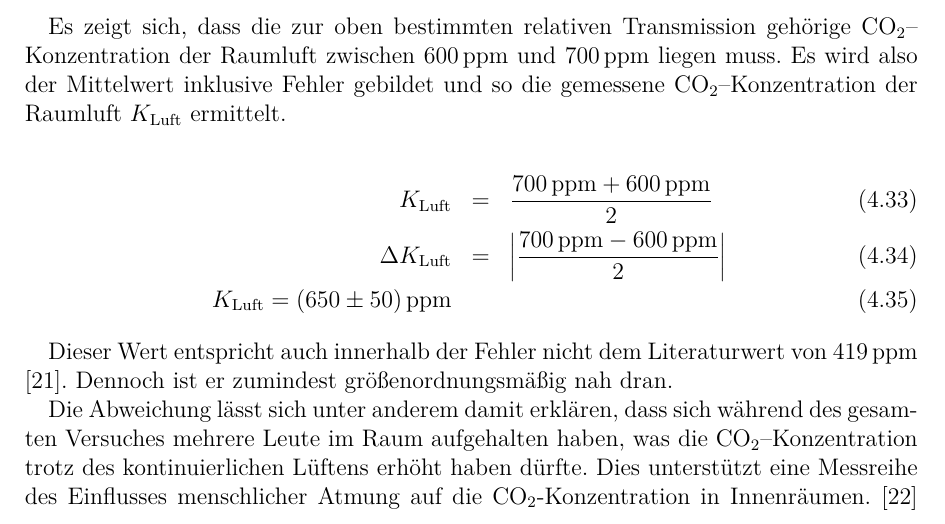
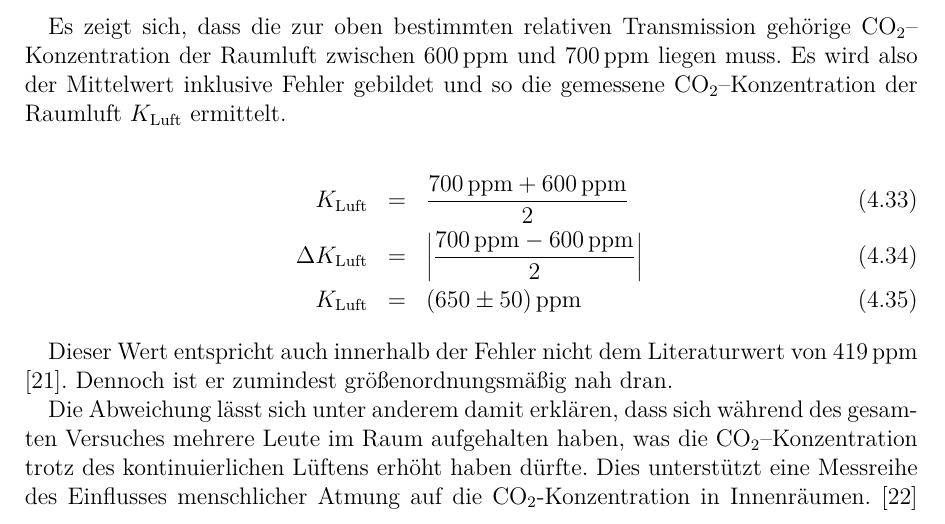
Before and after one commit to ofilla/physik-praktikum-b, a LaTeX document (B1.1/B1.1.tex): part of page 30 of 37, cut so that both start at the same text. Compiled offline with pdfLaTeX.

Commit message:
Minor corrections in formatting

```diff
--- a/B1.1/B1.1.tex
+++ b/B1.1/B1.1.tex
@@ -929,7 +929,7 @@ Es zeigt sich, dass  die zur oben bestimmten relativen Transmission gehörige $\
 \begin{eqnarray}
   K_\mathrm{Luft} &=& \frac{700 \mathrm{\, ppm} + 600 \mathrm{\, ppm}}{2} \\
   \Delta K_\mathrm{Luft} &=& \left|\frac{700 \mathrm{\, ppm} - 600 \mathrm{\, ppm}}{2}\right| \\
-  K_\mathrm{Luft} = (650 \pm 50) \mathrm{\, ppm}
+  K_\mathrm{Luft} &=& (650 \pm 50) \mathrm{\, ppm}
 \end{eqnarray}
 
 Dieser Wert entspricht auch innerhalb der Fehler nicht dem Literaturwert von $419 \mathrm{\, ppm}$ \cite{Kohlendioxid Anteil}. Dennoch ist er zumindest größenordnungsmäßig nah dran.
```
Also changed, not shown: B1.4/B1.4.tex (+0 -2 lines), B1.5/B1.5.tex (+1 -0 lines), B1.1/B1.1.pdf, B1.4/B1.4.pdf, B1.5/B1.5.pdf.
